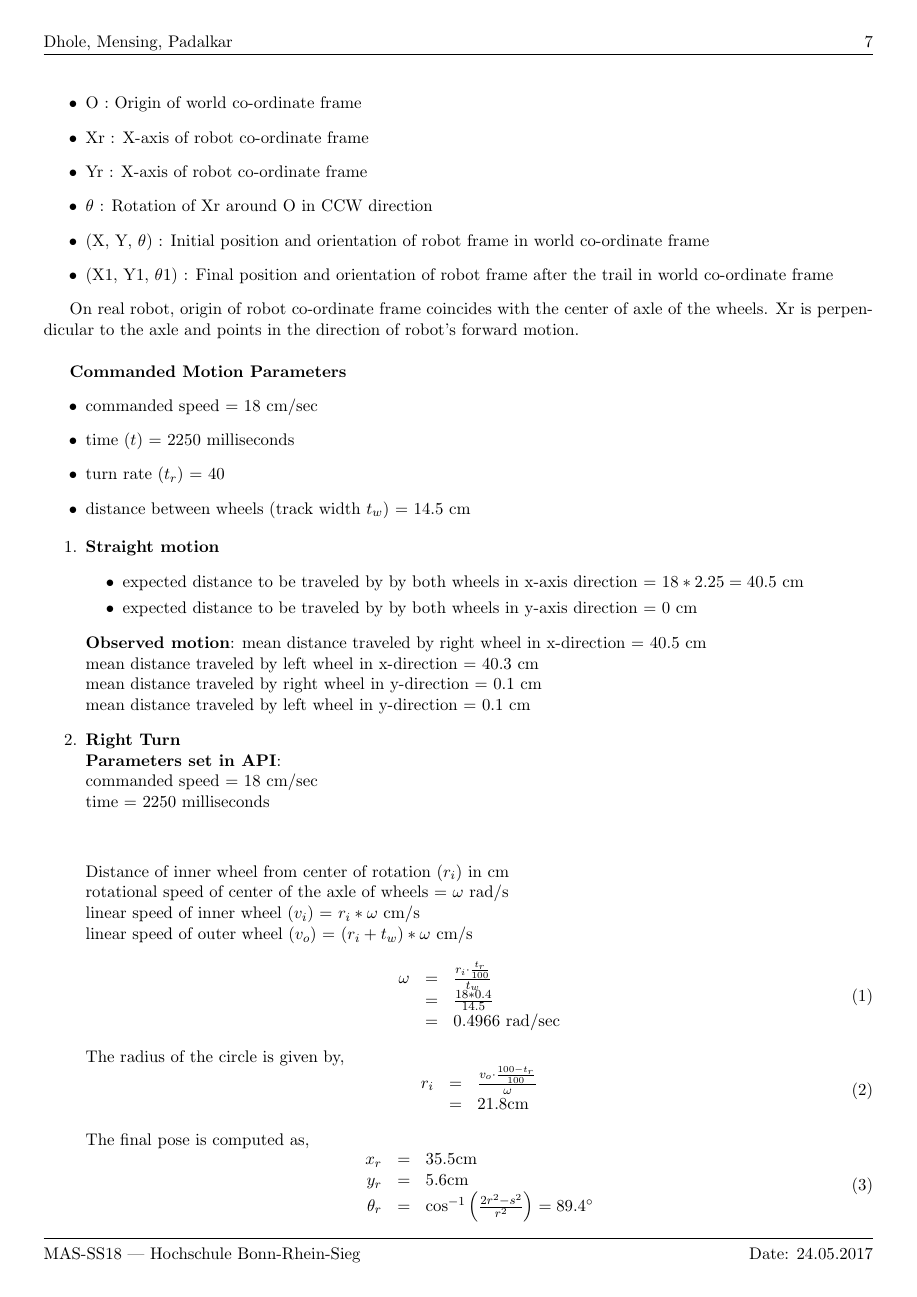
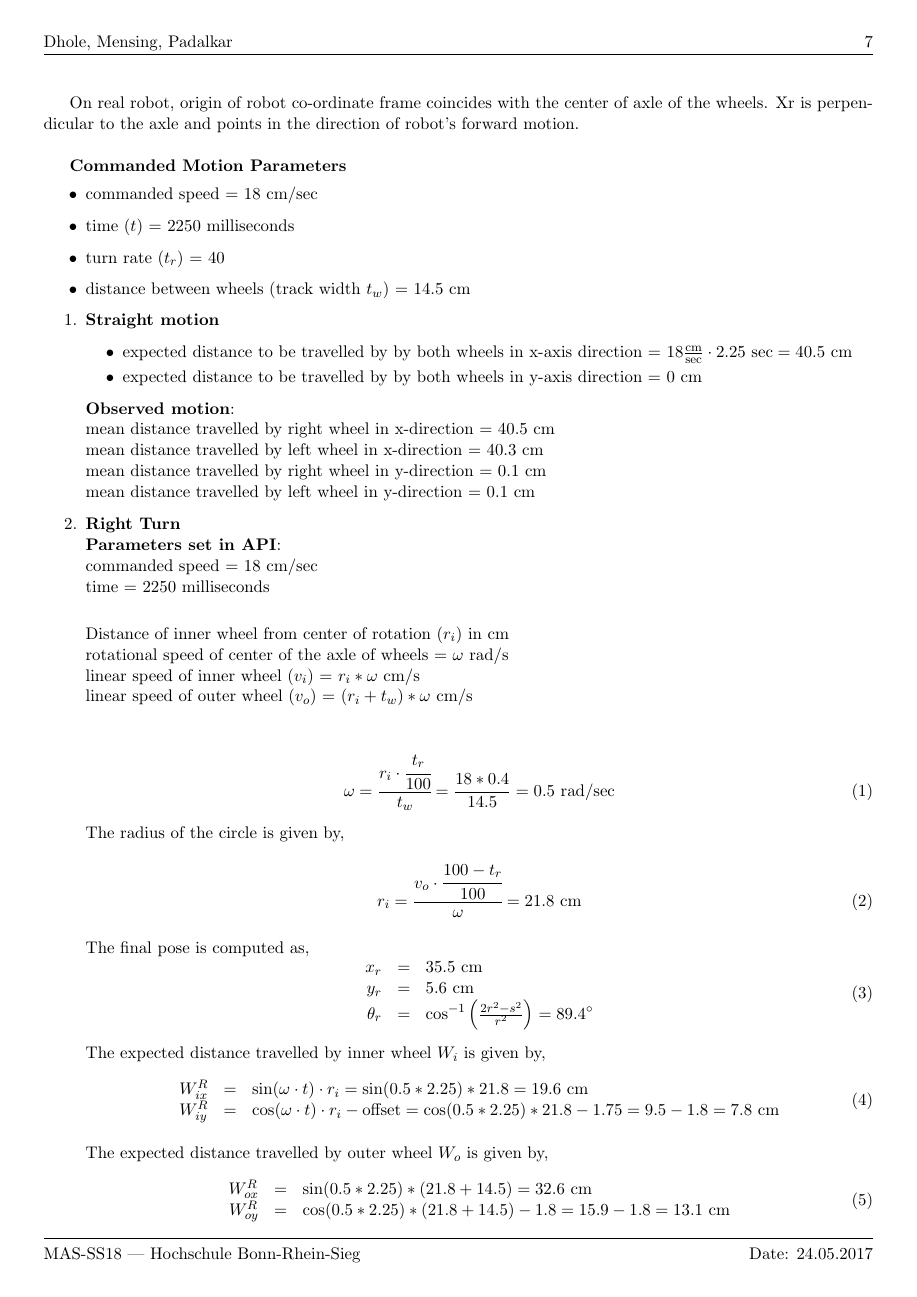
Before and after one commit to pranjaldhole/SEE, a LaTeX problem sheet (robot_motion_model/SEEHomework_AbhishekPadalkar_MaxMensing_PranjalDhole_Robot_motion_model.tex, which reads robot_motion_model/hw3.tex): page 7 of 11. Compiled offline with pdfLaTeX.

Commit message:
all calculations upto significant digit

```diff
--- a/robot_motion_model/hw3.tex
+++ b/robot_motion_model/hw3.tex
@@ -37,40 +35,33 @@ On real robot, origin of robot co-ordinate frame coincides with the center of ax
 \begin{enumerate}
 \item \textbf{Straight motion}
 \begin{itemize}
-\item expected distance to be traveled by by both wheels in x-axis direction = $ 18 * 2.25 = 40.5$ cm
-\item expected distance to be traveled by by both wheels in y-axis direction = $0$ cm
+\item expected distance to be travelled by by both wheels in x-axis direction = $ 18\frac{\text{cm}}{\text{sec}}  \cdot 2.25 \text{ sec} = 40.5$ cm
+\item expected distance to be travelled by by both wheels in y-axis direction = $0$ cm
 \end{itemize}
 
-\textbf{Observed motion}:
-mean distance traveled by right wheel in x-direction = 40.5 cm\\
-mean distance traveled by left wheel in x-direction = 40.3 cm \\
-mean distance traveled by right wheel in y-direction = 0.1 cm \\
-mean distance traveled by left wheel in y-direction = 0.1 cm
+\textbf{Observed motion}:\\
+mean distance travelled by right wheel in x-direction = 40.5 cm\\
+mean distance travelled by left wheel in x-direction = 40.3 cm \\
+mean distance travelled by right wheel in y-direction = 0.1 cm \\
+mean distance travelled by left wheel in y-direction = 0.1 cm
 
-	\item \textbf{Right Turn} \\
-	\textbf{Parameters set in API}: \newline
-	commanded speed = 18 cm/sec \newline
-	time = 2250 milliseconds \newline
-	\\
+\item \textbf{Right Turn} \\
+\textbf{Parameters set in API}: \\
+commanded speed = 18 cm/sec \\
+time = 2250 milliseconds \\
 
-	Distance of inner wheel from center of rotation ($r_i$) in cm \\
-	rotational speed of center of the axle of wheels = $\omega$ rad/s \newline
-	linear speed of inner wheel ($v_i$) = $r_i * \omega$ cm/s \newline
-	linear speed of outer wheel ($v_o$) = $(r_i + t_w ) * \omega$ cm/s \newline
+Distance of inner wheel from center of rotation ($r_i$) in cm \\
+rotational speed of center of the axle of wheels = $\omega$ rad/s \\
+linear speed of inner wheel ($v_i$) = $r_i * \omega$ cm/s \\
+linear speed of outer wheel ($v_o$) = $(r_i + t_w ) * \omega$ cm/s \\
+
 \begin{equation}
-\begin{array}{rcl}
-\omega &=& \frac{r_i \cdot \frac{t_r}{100}}{t_w} \\
- &=& \frac{18 * 0.4}{14.5} \\
- &=& 0.4966 \text{ rad/sec}
-\end{array}
+\omega = \cfrac{r_i \cdot \cfrac{t_r}{100}}{t_w} = \frac{18 * 0.4}{14.5} = 0.5 \text{ rad/sec}
 \end{equation}
 
 The radius of the circle is given by,
 \begin{equation}
-\begin{array}{rcl}
-r_i &=& \frac{v_o \cdot \frac{100 - t_r}{100}}{\omega} \\
-&=& 21.8 \text{cm}
-\end{array}
+r_i = \cfrac{v_o \cdot \cfrac{100 - t_r}{100}}{\omega} = 21.8 \text{ cm}
 \end{equation}
 
 The final pose is computed as,
@@ -84,3 +75,7 @@ y_r &=& 5.6 \text{cm} \\
 
 The expected distance travelled by inner wheel $W_i$ is given by,
 \begin{equation}
+\begin{array}{rcl}
+W^R_{ix} &=& \sin(\omega \cdot t) \cdot r_i = \sin(0.5 * 2.25) * 21.8 = 19.6 \text{ cm} \\
+W^R_{iy} &=& \cos(\omega \cdot t) \cdot r_i - \text{offset} =  \cos(0.5 * 2.25) * 21.8 - 1.75 = 9.5 - 1.8 = 7.8 \text{ cm}
+\end{array}
@@ -93,3 +83,7 @@ W_{iy} = \cos(\omega \cdot t) \cdot r_i - \text{offset} =  \cos(0.4966 * 2.25) *
 
 The expected distance travelled by outer wheel $W_o$ is given by,
 \begin{equation}
+\begin{array}{rcl}
+W^R_{ox} &=& \sin(0.5 * 2.25) * (21.8 + 14.5) = 32.6 \text{ cm} \\
+W^R_{oy} &=& \cos(0.5 * 2.25) * (21.8 + 14.5) - 1.8 = 15.9 - 1.8 = 13.1 \text{ cm}
+\end{array}
```
Also changed, not shown: robot_motion_model/hw2.tex (+0 -22 lines), README.md, robot_motion_model/hw3.tex (45 more changed lines).
